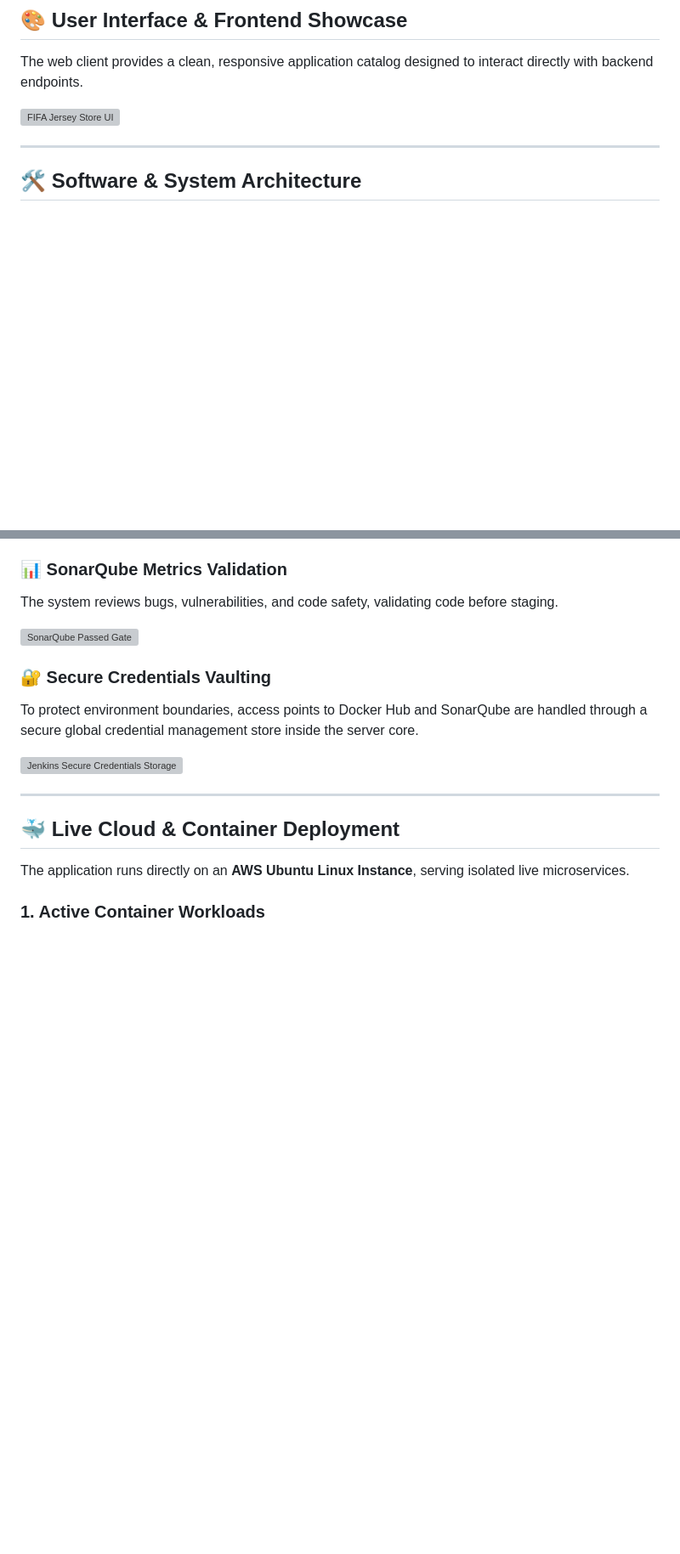
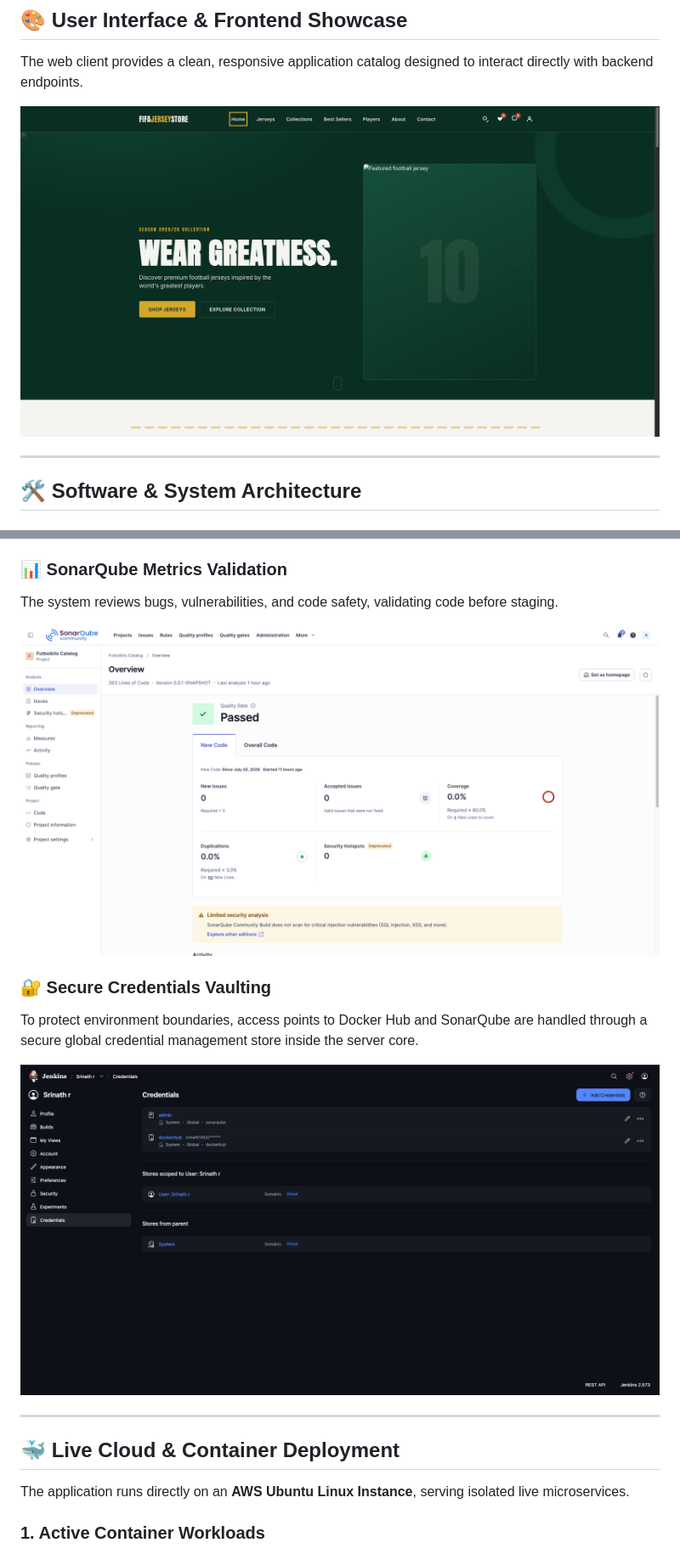
Before and after one commit to srinathr1442/worldcup, a Markdown page: README.md, 2 parts joined by grey strips. Shown at 85% size. Drawn GitHub-style; blank space fills up the shorter version; grey boxes are pictures that could not be loaded.

```diff
--- a/README.md
+++ b/README.md
@@ -8,7 +8,7 @@ An enterprise-grade, fully automated full-stack web application and CI/CD deploy
 
 The web client provides a clean, responsive application catalog designed to interact directly with backend endpoints.
 
-![FIFA Jersey Store UI](images/Screenshot%202026-07-20%20at%2011.10.45%20PM.jpg)
+![FIFA Jersey Store UI](images/user-interface.png)
 
 ---
 
@@ -49,12 +49,12 @@ Before application staging occurs, the workflow enforces a strict quality gate c
 ### 📊 SonarQube Metrics Validation
 The system reviews bugs, vulnerabilities, and code safety, validating code before staging.
 
-![SonarQube Passed Gate](images/Screenshot%202026-07-20%20at%2010.31.59%20PM.png)
+![SonarQube Passed Gate](images/sonarqube-gate.png)
 
 ### 🔐 Secure Credentials Vaulting
 To protect environment boundaries, access points to Docker Hub and SonarQube are handled through a secure global credential management store inside the server core.
 
-![Jenkins Secure Credentials Storage](images/Screenshot%202026-07-20%20at%2010.31.14%20PM.png)
+![Jenkins Secure Credentials Storage](images/jenkins-credential.png)
 
 ---
 
```
Also changed, not shown: other parts of README.md (+5 -5 lines).
